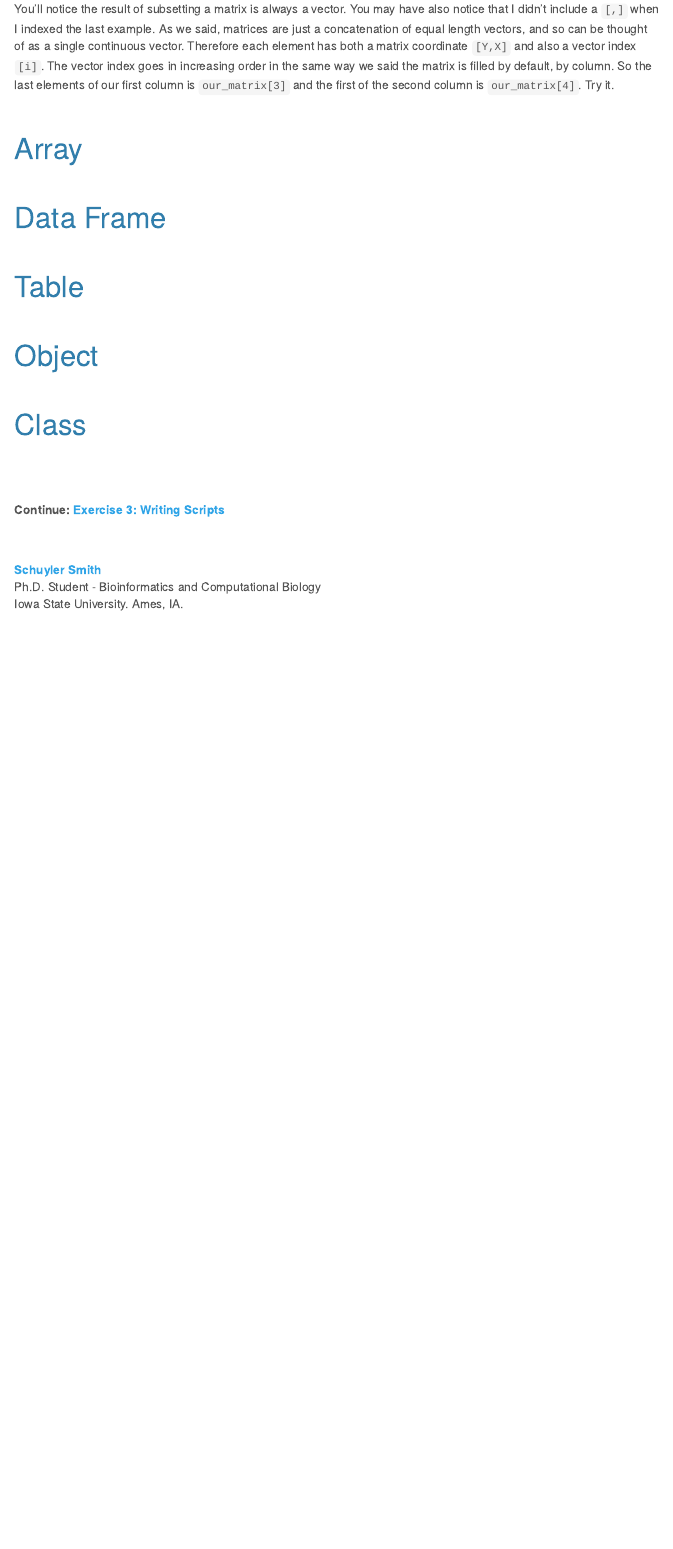
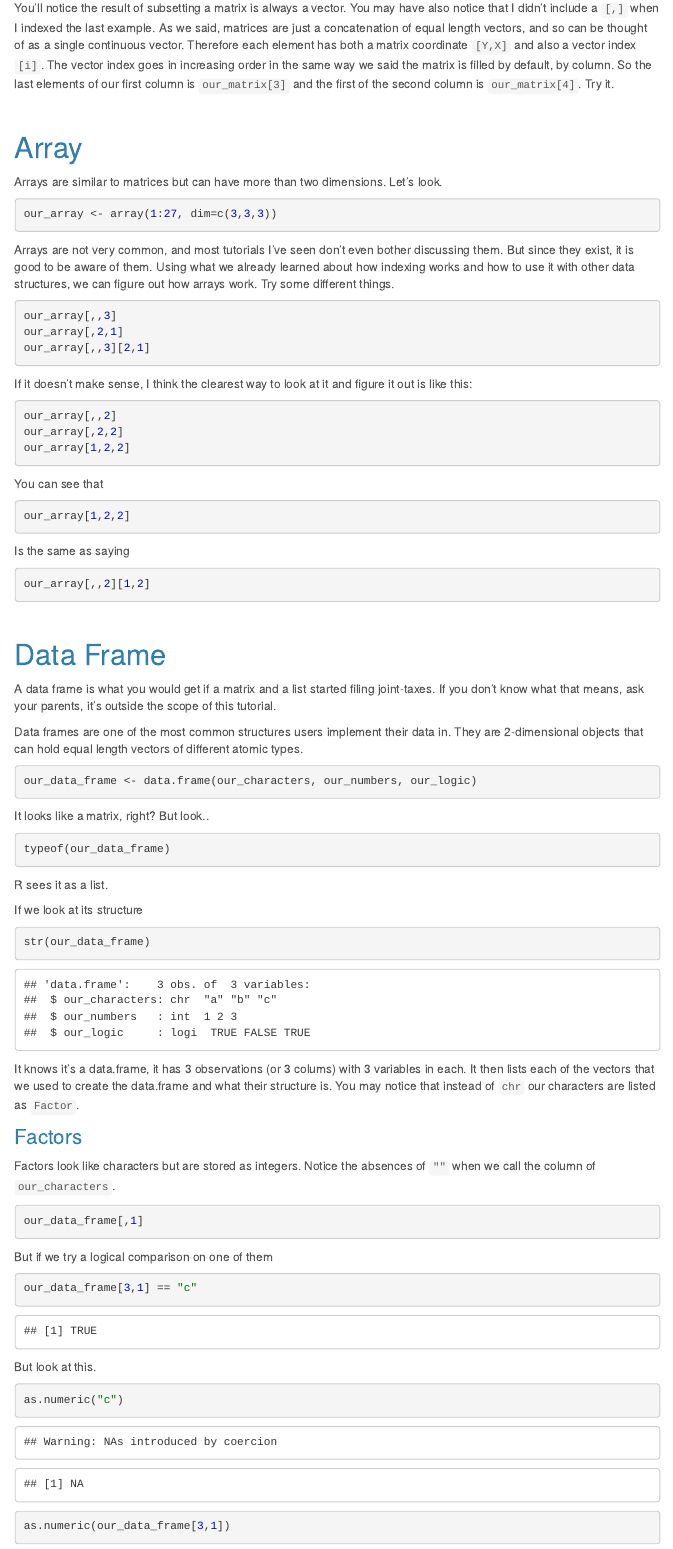
Before and after one commit to schuyler-smith/tutorial_basic_R, an R Markdown document (exercise_2.Rmd): the page in a window 1100 px wide, from 6520 px down before the commit and from 6630 px down after it, so that both start at the same text. Rendered offline with R 4.5, knitr and Pandoc, with nearby package versions; a font, style sheet, LaTeX package, included part or bibliography that could not be used is replaced or left out; menus at the side of the page are left out.

Commit message:
2 almost dun

````diff
--- a/exercise_2.Rmd
+++ b/exercise_2.Rmd
@@ -262,6 +268,64 @@ You'll notice the result of subsetting a matrix is always a vector. You may have
 
 # Array
 
+Arrays are similar to matrices but can have more than two dimensions. Let's look.
+```{r eval=FALSE}
+our_array <- array(1:27, dim=c(3,3,3))
+```
+Arrays are not very common, and most tutorials I've seen don't even bother discussing them. But since they exist, it is good to be aware of them. Using what we already learned about how indexing works and how to use it with other data structures, we can figure out how arrays work. Try some different things.
+```{r eval=FALSE}
+our_array[,,3]
+our_array[,2,1]
+our_array[,,3][2,1]
+```
+If it doesn't make sense, I think the clearest way to look at it and figure it out is like this:
+```{r eval=FALSE}
+our_array[,,2]
+our_array[,2,2]
+our_array[1,2,2]
+```
+You can see that
+```{r eval=FALSE}
+our_array[1,2,2]
+```
+Is the same as saying
+```{r eval=FALSE}
+our_array[,,2][1,2]
+```
+
 <br>
 
 # Data Frame
+
+A data frame is what you would get if a matrix and a list started filing joint-taxes. If you don't know what that means, ask your parents, it's outside the scope of this tutorial.
+
+Data frames are one of the most common structures users implement their data in. They are 2-dimensional objects that can hold equal length vectors of different atomic types.
+```{r}
+our_data_frame <- data.frame(our_characters, our_numbers, our_logic)
+```
+It looks like a matrix, right? But look..
+```{r eval=FALSE}
+typeof(our_data_frame)
+```
+R sees it as a list.
+
+If we look at its structure
+```{r}
+str(our_data_frame)
+```
+It knows it's a data.frame, it has 3 observations (or 3 colums) with 3 variables in each. It then lists each of the vectors that we used to create the data.frame and what their structure is. You may notice that instead of `chr` our characters are listed as `Factor`.
+
+### Factors
+
+Factors look like characters but are stored as integers. Notice the absences of `""` when we call the column of `our_characters`.
+```{r eval=FALSE}
+our_data_frame[,1]
+```
+But if we try a logical comparison on one of them
+```{r}
+our_data_frame[3,1] == "c"
+```
+But look at this.
+```{r}
+as.numeric("c")
+as.numeric(our_data_frame[3,1])
````
Also changed, not shown: index.Rmd (+1 -1 lines), exercise_2.html, index.html, exercise_2.Rmd (35 more changed lines).
